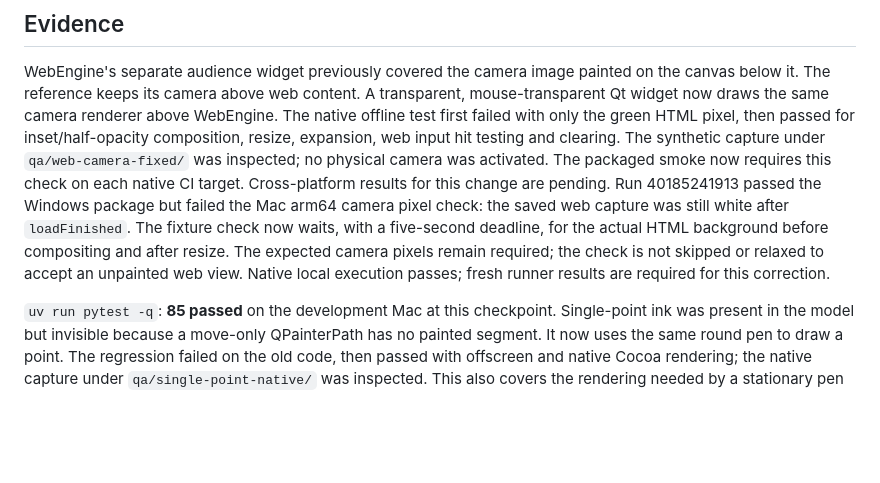
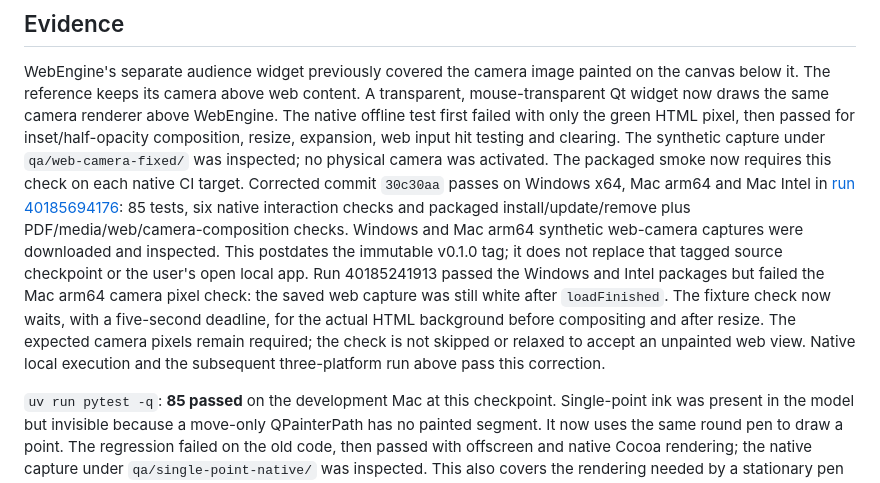
Before and after one commit to pku-lemonade/pagecue, a Markdown page: docs/PROGRESS.md, the part around the change. Drawn GitHub-style; blank space fills up the shorter version.

```diff
--- a/docs/PROGRESS.md
+++ b/docs/PROGRESS.md
@@ -51,13 +51,18 @@ WebEngine. The native offline test first failed with only the green HTML pixel,
 then passed for inset/half-opacity composition, resize, expansion, web input hit
 testing and clearing. The synthetic capture under `qa/web-camera-fixed/` was
 inspected; no physical camera was activated. The packaged smoke now requires this
-check on each native CI target. Cross-platform results for this change are pending.
-Run 40185241913 passed the Windows package but failed the Mac arm64 camera pixel
+check on each native CI target. Corrected commit `30c30aa` passes on Windows x64,
+Mac arm64 and Mac Intel in [run 40185694176](https://github.com/pku-lemonade/pagecue/actions/runs/40185694176):
+85 tests, six native interaction checks and packaged install/update/remove plus
+PDF/media/web/camera-composition checks. Windows and Mac arm64 synthetic web-camera
+captures were downloaded and inspected. This postdates the immutable v0.1.0 tag;
+it does not replace that tagged source checkpoint or the user's open local app.
+Run 40185241913 passed the Windows and Intel packages but failed the Mac arm64 camera pixel
 check: the saved web capture was still white after `loadFinished`. The fixture
 check now waits, with a five-second deadline, for the actual HTML background
 before compositing and after resize. The expected camera pixels remain required;
 the check is not skipped or relaxed to accept an unpainted web view. Native local
-execution passes; fresh runner results are required for this correction.
+execution and the subsequent three-platform run above pass this correction.
 
 `uv run pytest -q`: **85 passed** on the development Mac at this checkpoint.
 Single-point ink was present in the model but invisible because a move-only
```
Also changed, not shown: README.md (+5 -0 lines), docs/FEATURES.md (+1 -1 lines).
